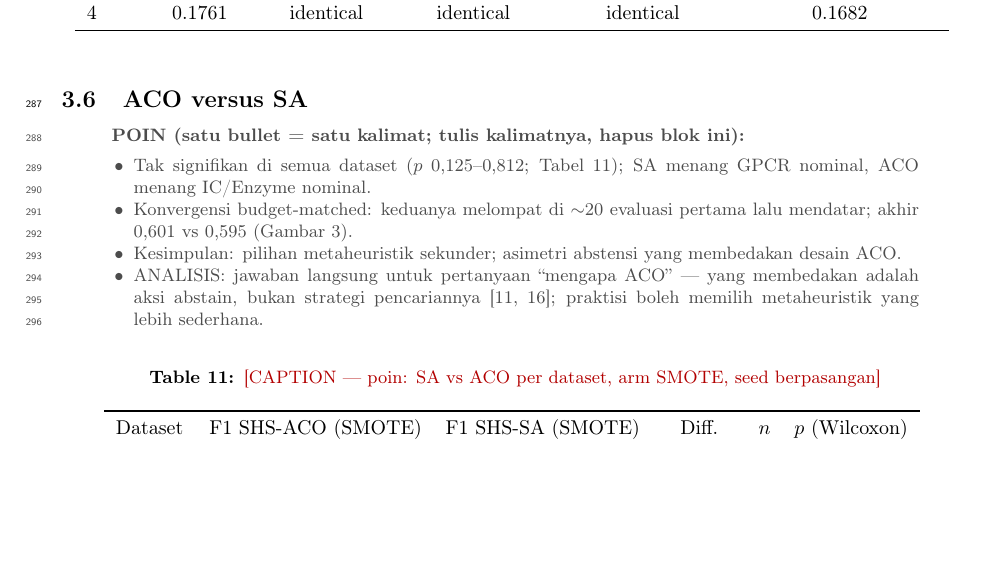
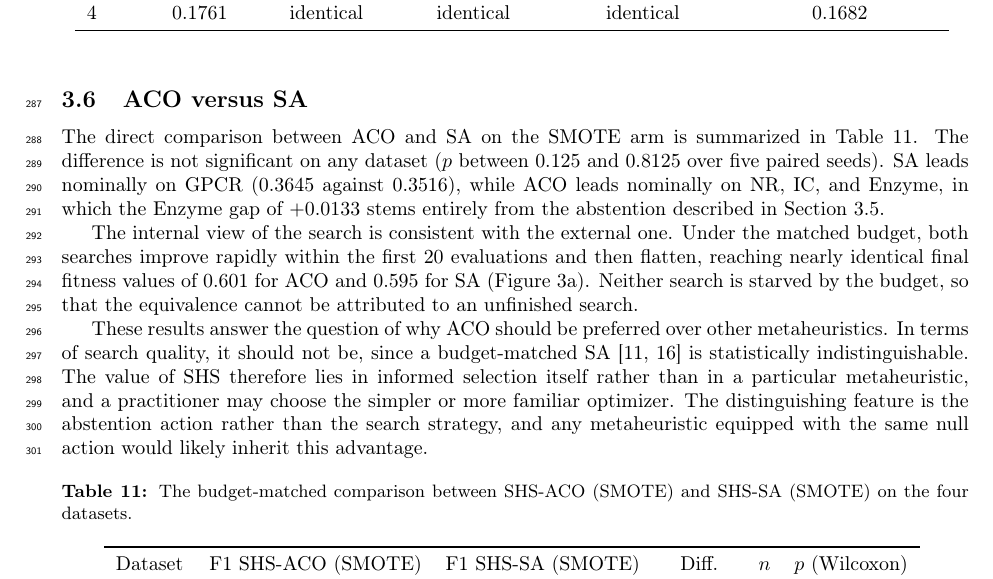
Before and after one commit to ismankrn/aco-shs, a LaTeX paper (manuscript/latex/main.tex): part of page 12 of 16, cut so that both start at the same text, the shorter picture padded with empty space. Compiled offline with pdfLaTeX.

Commit message:
Draft the ACO-versus-SA narrative (3.6); fill the table caption
Co-Authored-By: Claude Fable 5 <noreply@anthropic.com>

```diff
--- a/manuscript/latex/main.tex
+++ b/manuscript/latex/main.tex
@@ -736,24 +736,36 @@ identical denotes a confusion matrix equal to that of the baseline.}
 \end{table}
 
 \subsection{ACO versus SA}
-\begin{poin}
-  \item Tak signifikan di semua dataset ($p$ 0,125--0,812;
-        Tabel~\ref{tab:savsaco}); SA menang GPCR nominal, ACO menang
-        IC/Enzyme nominal.
-  \item Konvergensi budget-matched: keduanya melompat di $\sim$20 evaluasi
-        pertama lalu mendatar; akhir 0,601 vs 0,595
-        (Gambar~\ref{fig:convergence}).
-  \item Kesimpulan: pilihan metaheuristik sekunder; asimetri abstensi yang
-        membedakan desain ACO.
-  \item ANALISIS: jawaban langsung untuk pertanyaan ``mengapa ACO'' —
-        yang membedakan adalah aksi abstain, bukan strategi pencariannya
-        \citep{kirkpatrick1983optimization, chennuru2022simulated};
-        praktisi boleh memilih metaheuristik yang lebih sederhana.
-\end{poin}
+% [Draf narasi — menunggu validasi penulis]
+The direct comparison between ACO and SA on the SMOTE arm is summarized
+in Table~\ref{tab:savsaco}. The difference is not significant on any
+dataset ($p$ between 0.125 and 0.8125 over five paired seeds). SA leads
+nominally on GPCR (0.3645 against 0.3516), while ACO leads nominally on
+NR, IC, and Enzyme, in which the Enzyme gap of $+0.0133$ stems entirely
+from the abstention described in Section~\ref{sec:abstention}.
+
+The internal view of the search is consistent with the external one.
+Under the matched budget, both searches improve rapidly within the first
+20 evaluations and then flatten, reaching nearly identical final fitness
+values of 0.601 for ACO and 0.595 for SA
+(Figure~\ref{fig:convergence}a). Neither search is starved by the
+budget, so that the equivalence cannot be attributed to an unfinished
+search.
+
+These results answer the question of why ACO should be preferred over
+other metaheuristics. In terms of search quality, it should not be,
+since a budget-matched SA \citep{kirkpatrick1983optimization,
+chennuru2022simulated} is statistically indistinguishable. The value of
+SHS therefore lies in informed selection itself rather than in a
+particular metaheuristic, and a practitioner may choose the simpler or
+more familiar optimizer. The distinguishing feature is the abstention
+action rather than the search strategy, and any metaheuristic equipped
+with the same null action would likely inherit this advantage.
 
 \begin{table}[htbp]
 \centering
-\caption{\todocap{SA vs ACO per dataset, arm SMOTE, seed berpasangan}}
+\caption{The budget-matched comparison between SHS-ACO (SMOTE) and
+SHS-SA (SMOTE) on the four datasets.}
 \label{tab:savsaco}
 \adjustbox{max width=\textwidth}{\input{tables/t_sa_vs_aco}}
 \end{table}
```
